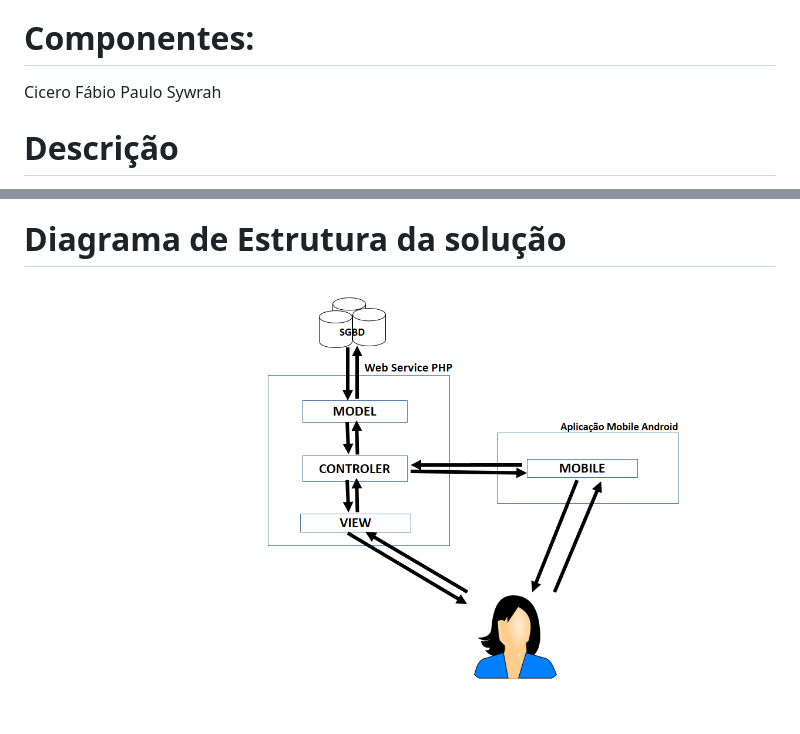
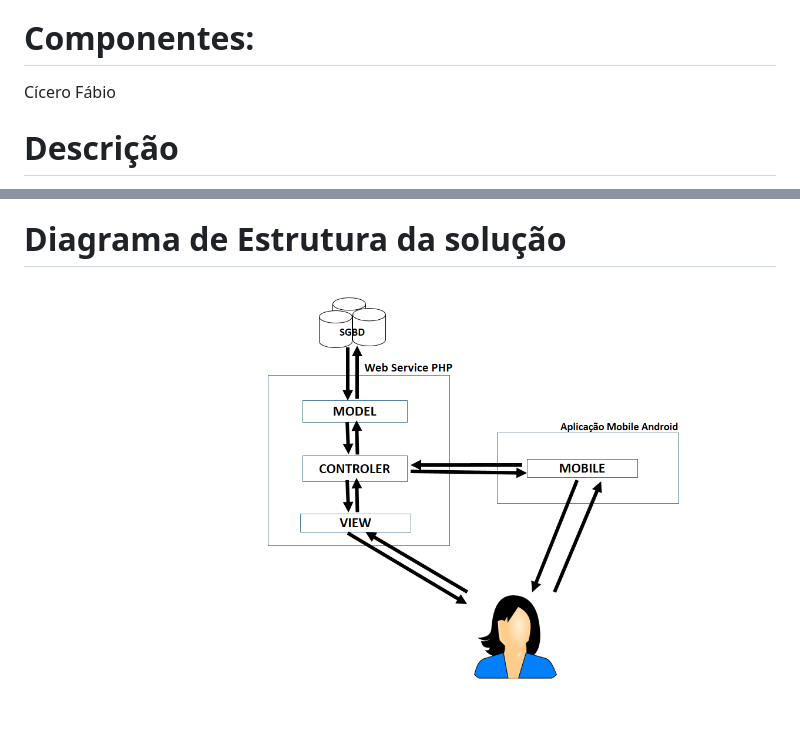
Before and after one commit to infsolution/Projeto-FindFer, a Markdown page: README.md, 2 parts joined by grey strips. Drawn GitHub-style.

```diff
--- a/README.md
+++ b/README.md
@@ -2,10 +2,8 @@
 Projeto de Aplicação de anúncios para feiras, desenvolvido durante a disciplina de programação corporativa
 
 # Componentes:
-Cicero
+Cícero
 Fábio
-Paulo
-Sywrah
 
 # Descrição
 O FindFer é uma platraforma de anúncios e vendas voltada específicamente para feiras, feirantes e clientes de
@@ -20,3 +18,3 @@ uma forma de venda online para comodidade dos seus usuários.
 
 # Diagrama de Estrutura da solução
-!["Diagrama de Estrutura"](Diagrama_Arquitetura_Solucao.png)
+!["Diagrama de Estrutura"](Documentos/Diagrama_Arquitetura_Solucao.png)
```
Also changed, not shown: other parts of README.md (+2 -2 lines), DiagramaDeClasses.png (deleted), Documentos/Diagrama Entidade Relacionamento.png (added), Documentos/Diagrama de Classes.png (added), Documentos/Diagrama_Arquitetura_Solucao.png (renamed from Diagrama_Arquitetura_Solucao.png), Documentos/Use Case Diagram Users.png (renamed from Use Case Diagram Users.png), ModeloEntidadeRelacionamento.png (deleted), 6 other files.
